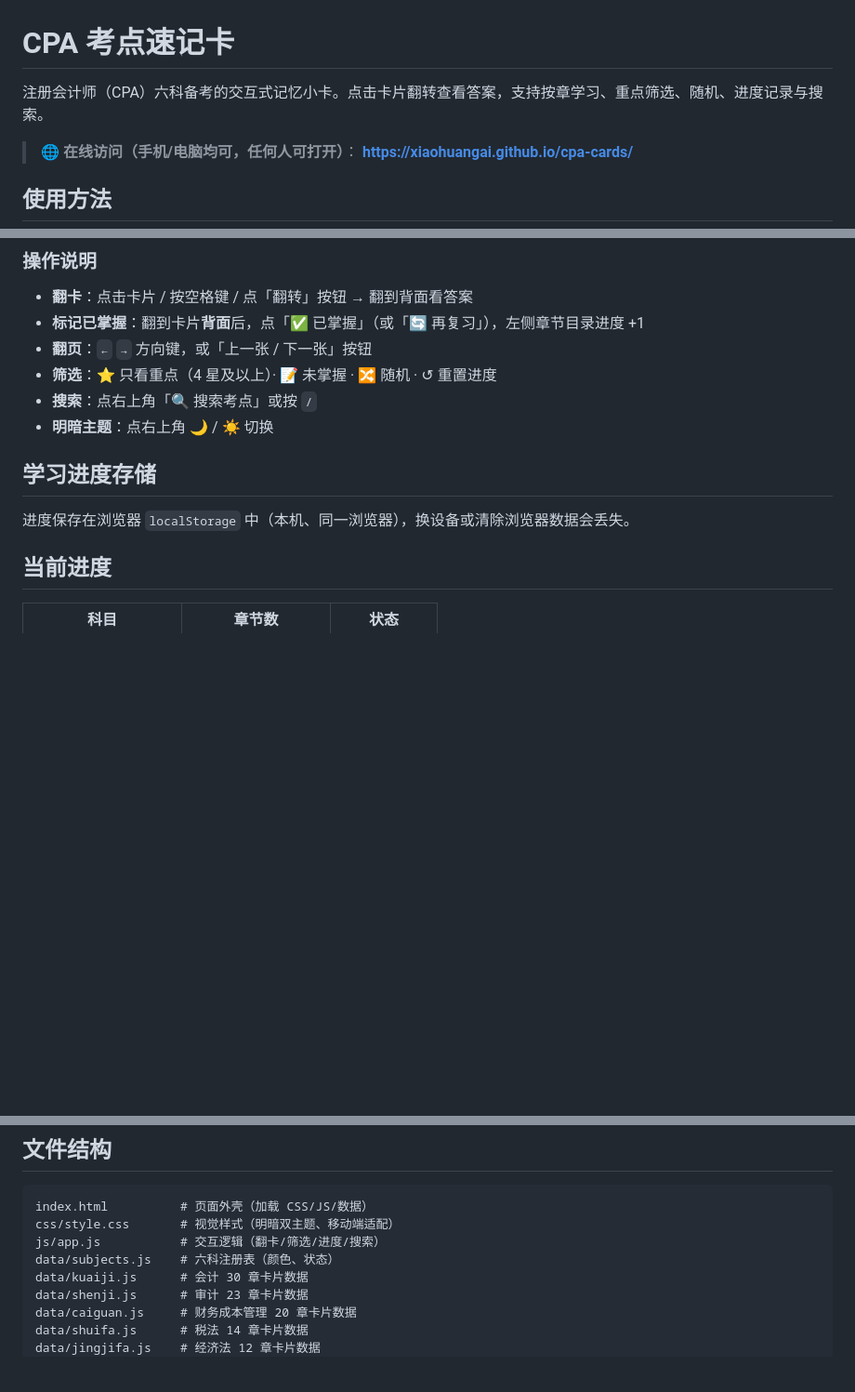
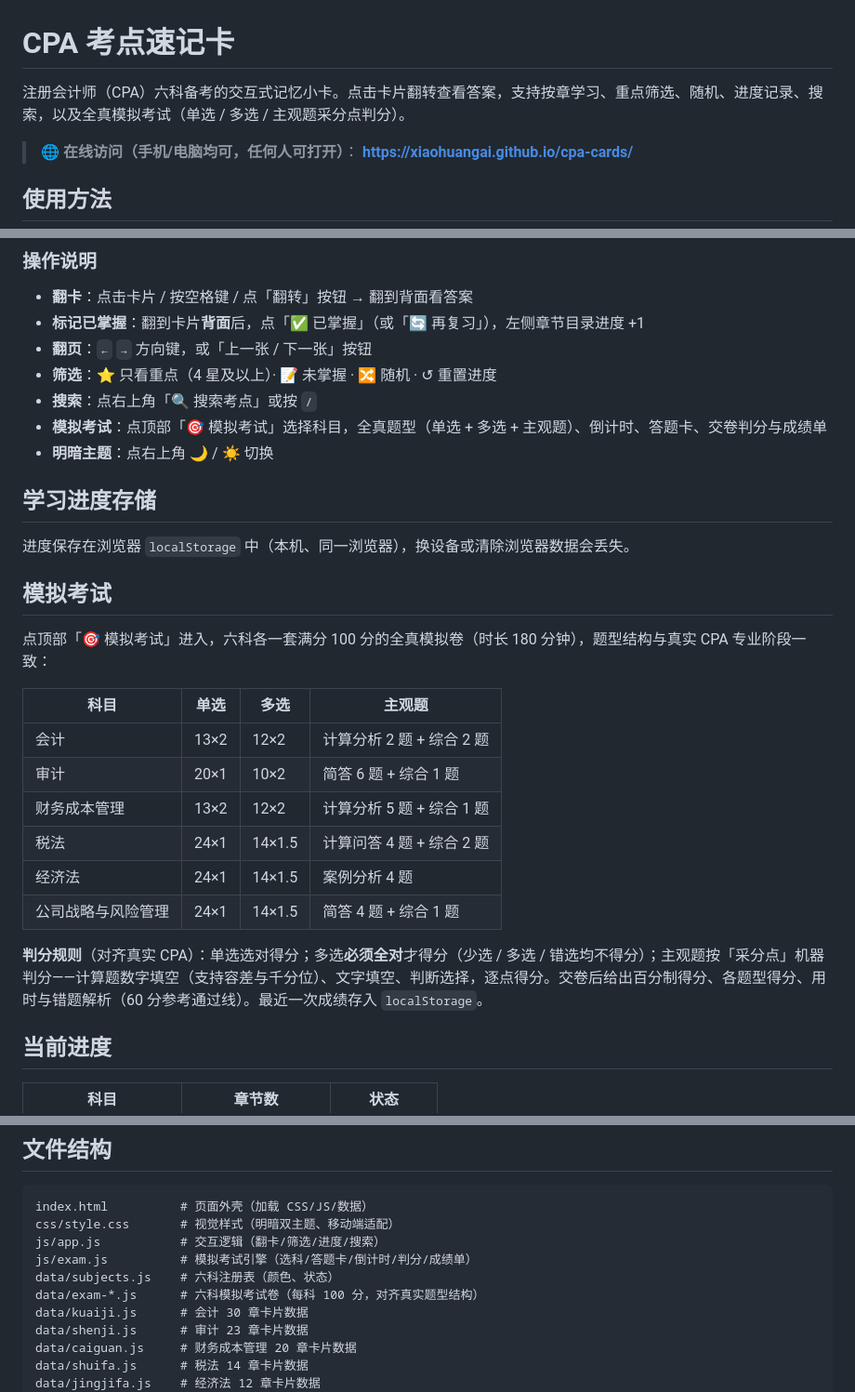
Before and after one commit to XIAOHUANGAI/cpa-cards, a Markdown page: README.md, 3 parts joined by grey strips. Shown at 93% size. Drawn GitHub-style; blank space fills up the shorter version.

Commit message:
README 补充模拟考试功能说明与判分规则

```diff
--- a/README.md
+++ b/README.md
@@ -1,6 +1,6 @@
 # CPA 考点速记卡
 
-注册会计师（CPA）六科备考的交互式记忆小卡。点击卡片翻转查看答案，支持按章学习、重点筛选、随机、进度记录与搜索。
+注册会计师（CPA）六科备考的交互式记忆小卡。点击卡片翻转查看答案，支持按章学习、重点筛选、随机、进度记录、搜索，以及全真模拟考试（单选 / 多选 / 主观题采分点判分）。
 
 > 🌐 **在线访问（手机/电脑均可，任何人可打开）**：
 > **https://xiaohuangai.github.io/cpa-cards/**
@@ -28,11 +28,27 @@
 - **翻页**：`←` `→` 方向键，或「上一张 / 下一张」按钮
 - **筛选**：⭐ 只看重点（4 星及以上）· 📝 未掌握 · 🔀 随机 · ↺ 重置进度
 - **搜索**：点右上角「🔍 搜索考点」或按 `/`
+- **模拟考试**：点顶部「🎯 模拟考试」选择科目，全真题型（单选 + 多选 + 主观题）、倒计时、答题卡、交卷判分与成绩单
 - **明暗主题**：点右上角 🌙 / ☀️ 切换
 
 ## 学习进度存储
 
 进度保存在浏览器 `localStorage` 中（本机、同一浏览器），换设备或清除浏览器数据会丢失。
+
+## 模拟考试
+
+点顶部「🎯 模拟考试」进入，六科各一套满分 100 分的全真模拟卷（时长 180 分钟），题型结构与真实 CPA 专业阶段一致：
+
+| 科目 | 单选 | 多选 | 主观题 |
+| --- | --- | --- | --- |
+| 会计 | 13×2 | 12×2 | 计算分析 2 题 + 综合 2 题 |
+| 审计 | 20×1 | 10×2 | 简答 6 题 + 综合 1 题 |
+| 财务成本管理 | 13×2 | 12×2 | 计算分析 5 题 + 综合 1 题 |
+| 税法 | 24×1 | 14×1.5 | 计算问答 4 题 + 综合 2 题 |
+| 经济法 | 24×1 | 14×1.5 | 案例分析 4 题 |
+| 公司战略与风险管理 | 24×1 | 14×1.5 | 简答 4 题 + 综合 1 题 |
+
+**判分规则**（对齐真实 CPA）：单选选对得分；多选**必须全对**才得分（少选 / 多选 / 错选均不得分）；主观题按「采分点」机器判分——计算题数字填空（支持容差与千分位）、文字填空、判断选择，逐点得分。交卷后给出百分制得分、各题型得分、用时与错题解析（60 分参考通过线）。最近一次成绩存入 `localStorage`。
 
 ## 当前进度
 
@@ -52,7 +68,9 @@
 index.html          # 页面外壳（加载 CSS/JS/数据）
 css/style.css       # 视觉样式（明暗双主题、移动端适配）
 js/app.js           # 交互逻辑（翻卡/筛选/进度/搜索）
+js/exam.js          # 模拟考试引擎（选科/答题卡/倒计时/判分/成绩单）
 data/subjects.js    # 六科注册表（颜色、状态）
+data/exam-*.js      # 六科模拟考试卷（每科 100 分，对齐真实题型结构）
 data/kuaiji.js      # 会计 30 章卡片数据
 data/shenji.js      # 审计 23 章卡片数据
 data/caiguan.js     # 财务成本管理 20 章卡片数据
```
